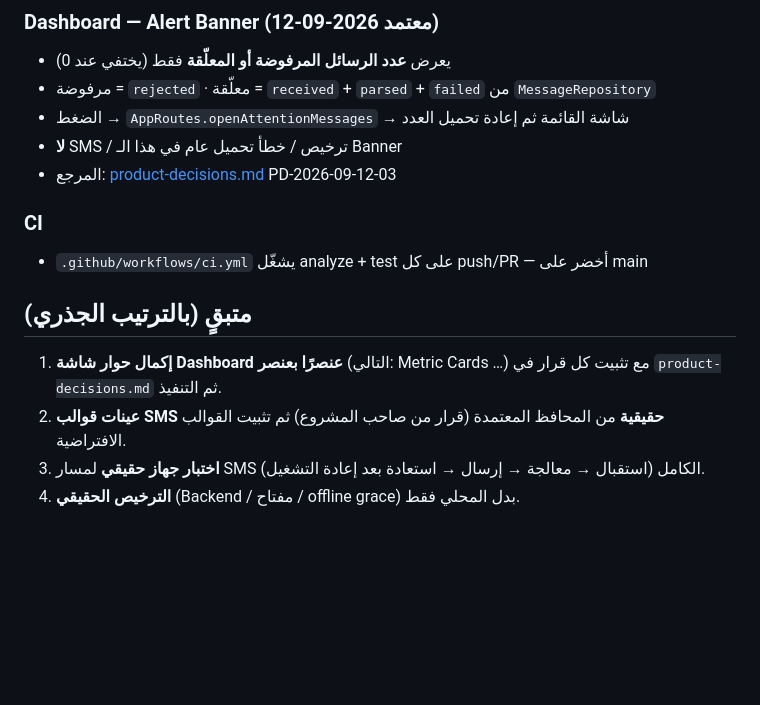
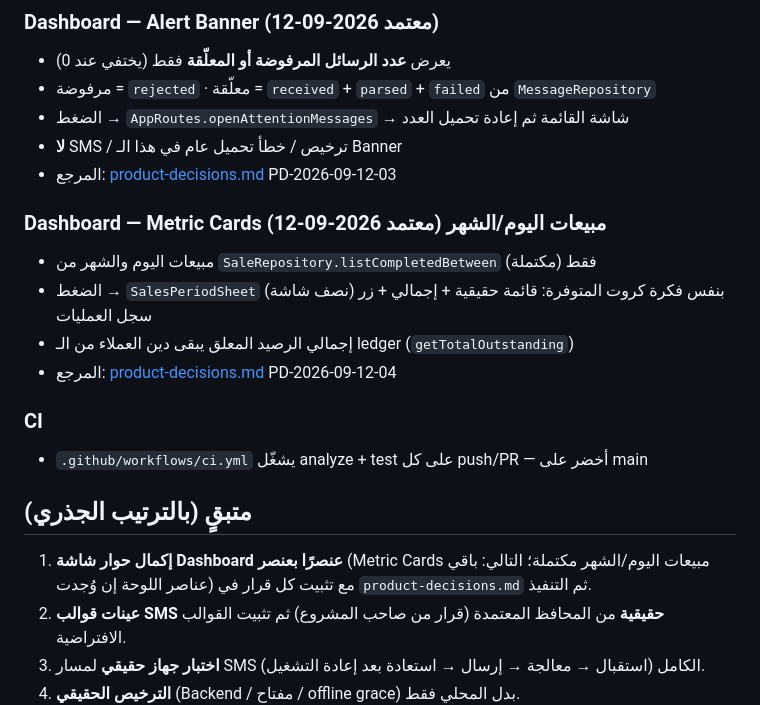
Before and after one commit to KAYANSTOR/Krotak-Pro, a Markdown page: docs/progress.md, the part around the change. Drawn GitHub-style; blank space fills up the shorter version.

Commit message:
docs: PD-2026-09-12-04 Metric Cards sales day/month + progress

```diff
--- a/docs/progress.md
+++ b/docs/progress.md
@@ -55,12 +55,19 @@ flutter test           → يمر في CI
 - **لا** SMS / ترخيص / خطأ تحميل عام في هذا الـ Banner
 - المرجع: [product-decisions.md](product-decisions.md) PD-2026-09-12-03
 
+
+### Dashboard — Metric Cards مبيعات اليوم/الشهر (معتمد 2026-09-12)
+- مبيعات اليوم والشهر من `SaleRepository.listCompletedBetween` فقط (مكتملة)
+- الضغط → `SalesPeriodSheet` (نصف شاشة) بنفس فكرة كروت المتوفرة: قائمة حقيقية + إجمالي + زر سجل العمليات
+- إجمالي الرصيد المعلق يبقى دين العملاء من الـ ledger (`getTotalOutstanding`)
+- المرجع: [product-decisions.md](product-decisions.md) PD-2026-09-12-04
+
 ### CI
 - `.github/workflows/ci.yml` يشغّل analyze + test على كل push/PR — أخضر على main
 
 ## متبقٍ (بالترتيب الجذري)
 
-1. **إكمال حوار شاشة Dashboard عنصرًا بعنصر** (التالي: Metric Cards …) مع تثبيت كل قرار في `product-decisions.md` ثم التنفيذ.
+1. **إكمال حوار شاشة Dashboard عنصرًا بعنصر** (Metric Cards مبيعات اليوم/الشهر مكتملة؛ التالي: باقي عناصر اللوحة إن وُجدت) مع تثبيت كل قرار في `product-decisions.md` ثم التنفيذ.
 2. **عينات قوالب SMS حقيقية** من المحافظ المعتمدة (قرار من صاحب المشروع) ثم تثبيت القوالب الافتراضية.
 3. **اختبار جهاز حقيقي** لمسار SMS الكامل (استقبال → معالجة → إرسال → استعادة بعد إعادة التشغيل).
 4. **الترخيص الحقيقي** (Backend / مفتاح / offline grace) بدل المحلي فقط.
```
